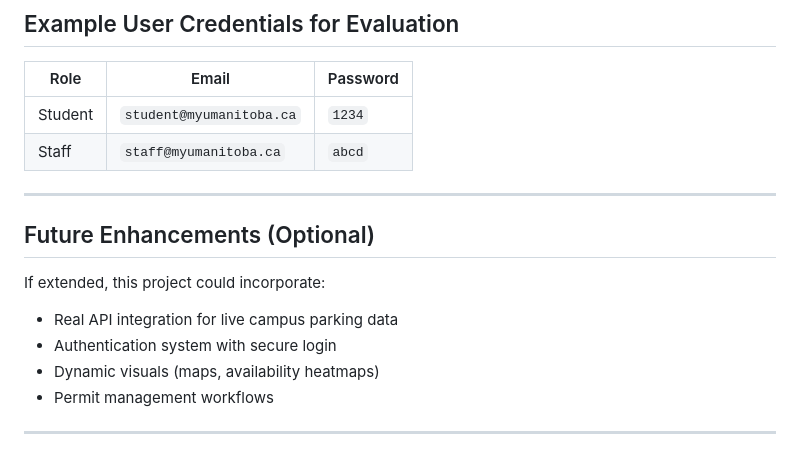
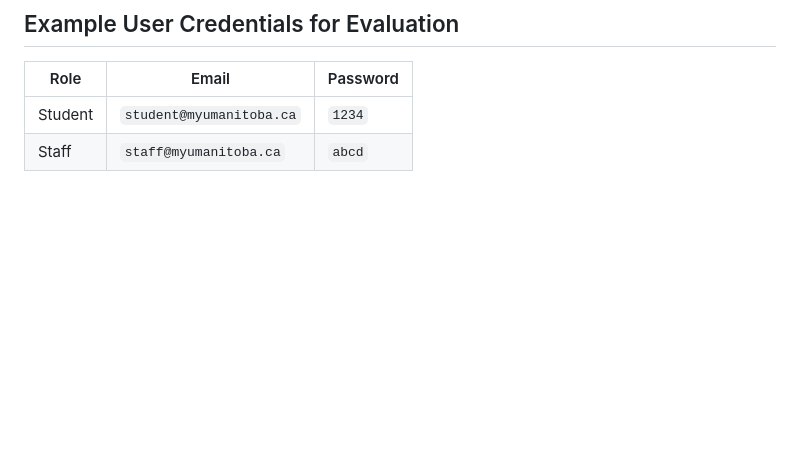
Before and after one commit to JeromeDeGuz/UofManitoba-ParkingPortal, a Markdown page: README.md, the part around the change. Drawn GitHub-style; blank space fills up the shorter version.

```diff
--- a/README.md
+++ b/README.md
@@ -92,17 +92,3 @@ To run this prototype locally:
 | ------- | ------------------------ | -------- |
 | Student | `student@myumanitoba.ca` | `1234`   |
 | Staff   | `staff@myumanitoba.ca`   | `abcd`   |
-
----
-
-
-## Future Enhancements (Optional)
-
-If extended, this project could incorporate:
-
-* Real API integration for live campus parking data
-* Authentication system with secure login
-* Dynamic visuals (maps, availability heatmaps)
-* Permit management workflows
-
----
```
